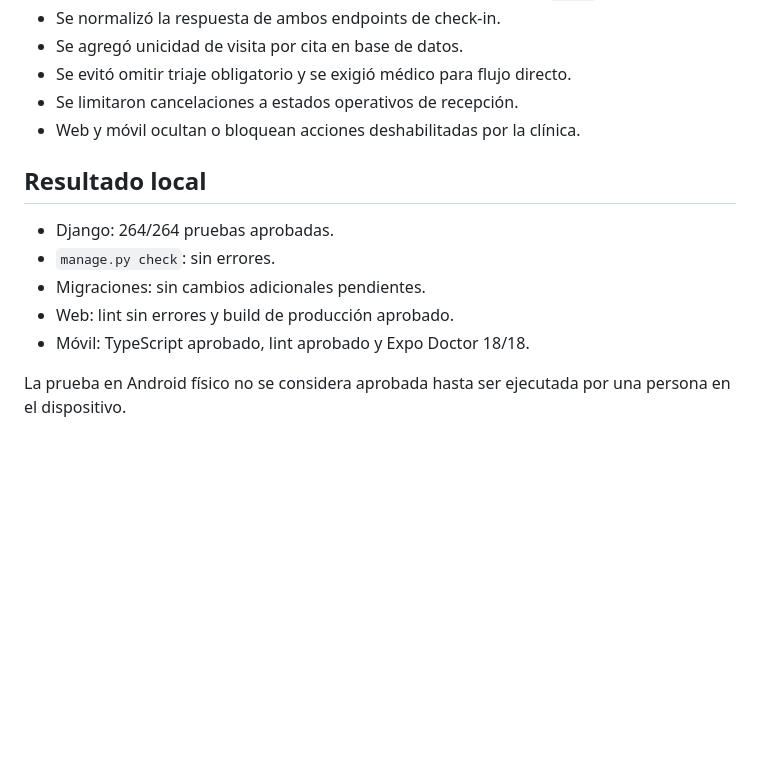
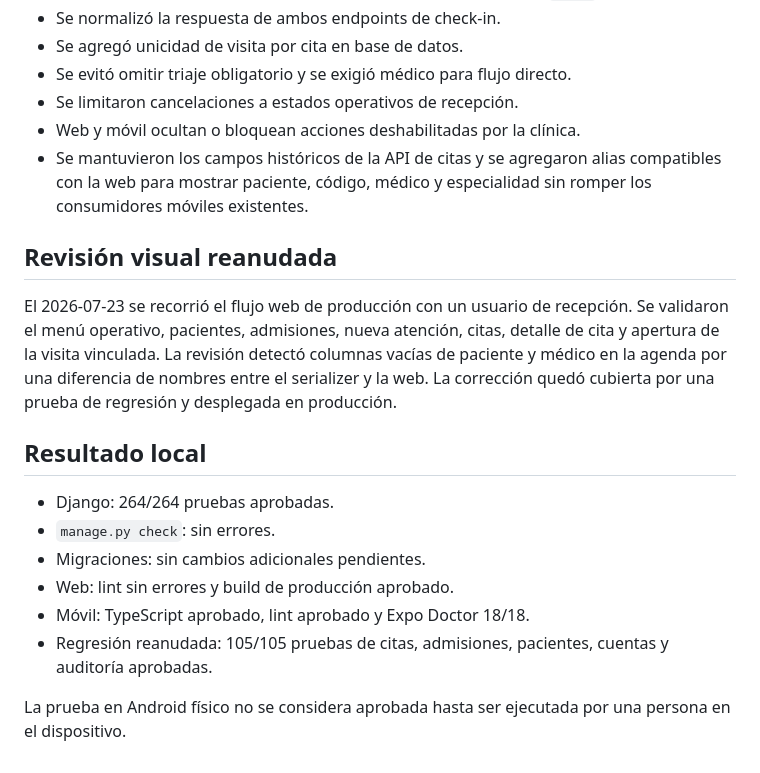
Before and after one commit to kener24/MediCore, a Markdown page: docs/RECEPTION_FLOW_CERTIFICATION.md, the part around the change. GitHub-like rendering; blank space fills up the shorter version.

```diff
--- a/docs/RECEPTION_FLOW_CERTIFICATION.md
+++ b/docs/RECEPTION_FLOW_CERTIFICATION.md
@@ -55,6 +55,11 @@ Recepción y administración de clínica pueden ejecutar las acciones operativas
 - Se evitó omitir triaje obligatorio y se exigió médico para flujo directo.
 - Se limitaron cancelaciones a estados operativos de recepción.
 - Web y móvil ocultan o bloquean acciones deshabilitadas por la clínica.
+- Se mantuvieron los campos históricos de la API de citas y se agregaron alias compatibles con la web para mostrar paciente, código, médico y especialidad sin romper los consumidores móviles existentes.
+
+## Revisión visual reanudada
+
+El 2026-07-23 se recorrió el flujo web de producción con un usuario de recepción. Se validaron el menú operativo, pacientes, admisiones, nueva atención, citas, detalle de cita y apertura de la visita vinculada. La revisión detectó columnas vacías de paciente y médico en la agenda por una diferencia de nombres entre el serializer y la web. La corrección quedó cubierta por una prueba de regresión y desplegada en producción.
 
 ## Resultado local
 
@@ -63,5 +68,6 @@ Recepción y administración de clínica pueden ejecutar las acciones operativas
 - Migraciones: sin cambios adicionales pendientes.
 - Web: lint sin errores y build de producción aprobado.
 - Móvil: TypeScript aprobado, lint aprobado y Expo Doctor 18/18.
+- Regresión reanudada: 105/105 pruebas de citas, admisiones, pacientes, cuentas y auditoría aprobadas.
 
 La prueba en Android físico no se considera aprobada hasta ser ejecutada por una persona en el dispositivo.
```
Also changed, not shown: docs/PRODUCTION_TEST_EVIDENCE.md (+5 -0 lines).
